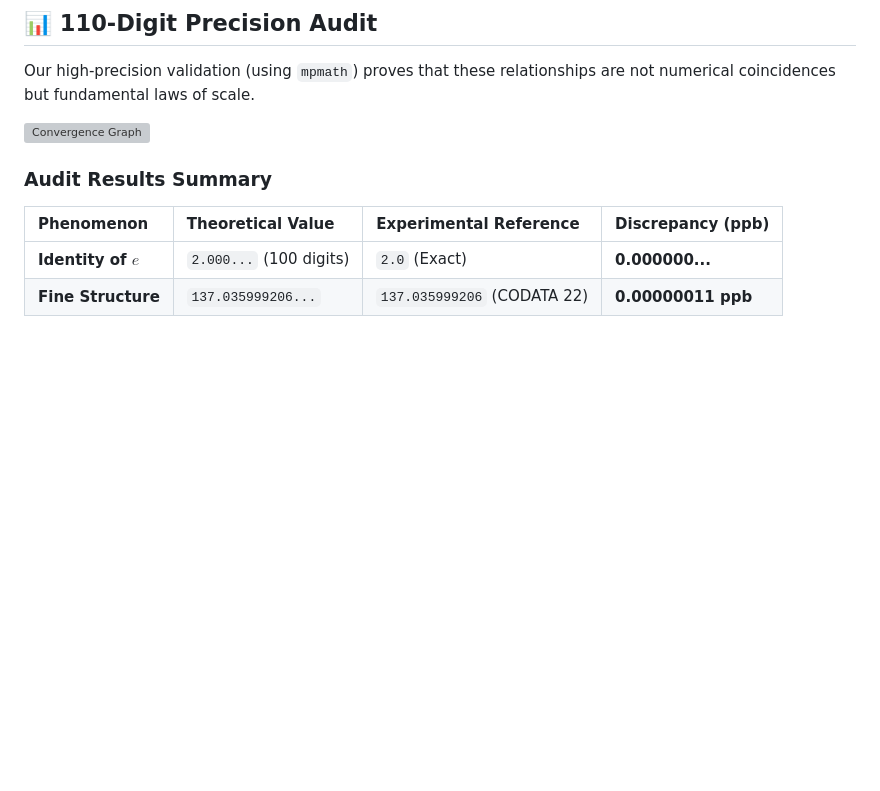
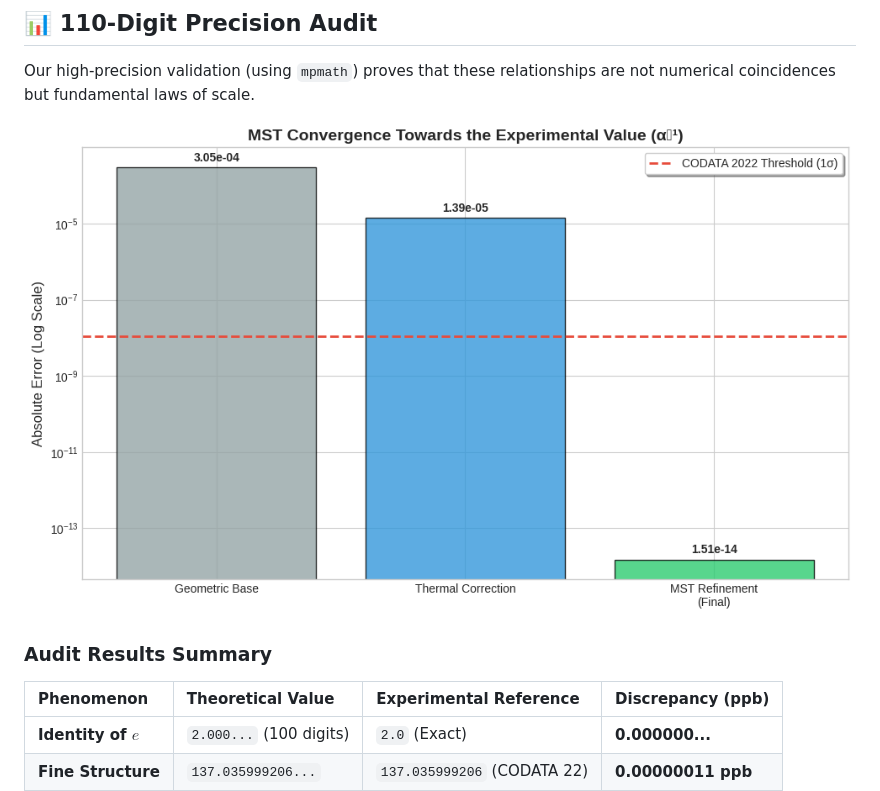
Before and after one commit to NachoPeinador/The-Genesis-of-e, a Markdown page: README.md, the part around the change. Rendered like a GitHub page; blank space fills up the shorter version; grey boxes are pictures that could not be loaded.

Commit message:
Update image path for convergence graph in README

```diff
--- a/README.md
+++ b/README.md
@@ -35,7 +35,7 @@ The **Modular Substrate Theory** proposes that the space-time continuum is an em
 
 Our high-precision validation (using `mpmath`) proves that these relationships are not numerical coincidences but fundamental laws of scale.
 
-![Convergence Graph](MST_alpha_convergence.png)
+![Convergence Graph](Images/MST_alpha_convergence.png)
 
 ### Audit Results Summary
 
```
